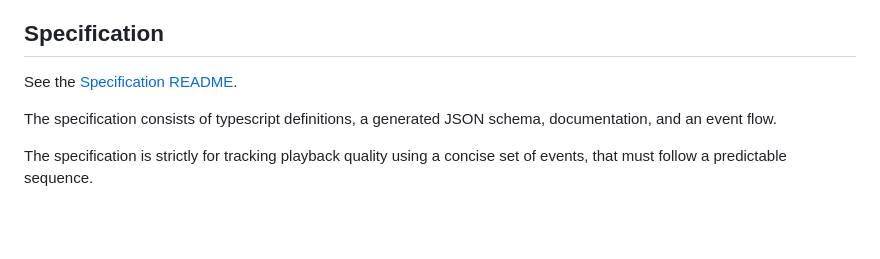
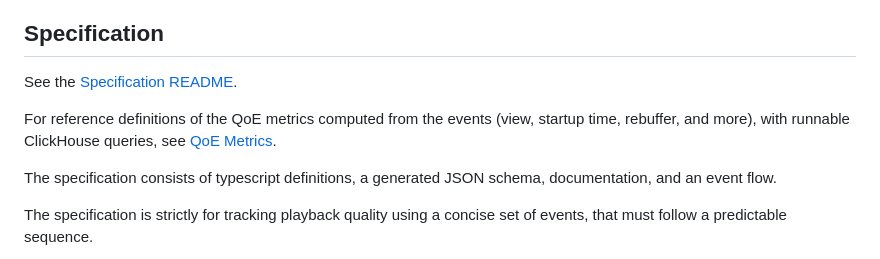
Before and after one commit to Eyevinn/player-analytics-specification, a Markdown page: README.md, the part around the change. Drawn GitHub-style; blank space fills up the shorter version.

```diff
--- a/README.md
+++ b/README.md
@@ -21,6 +21,9 @@
 ## Specification
 
 See the [Specification README](specification/README.md).
+
+For reference definitions of the QoE metrics computed from the events (view, startup time,
+rebuffer, and more), with runnable ClickHouse queries, see [QoE Metrics](specification/metrics.md).
 
 The specification consists of typescript definitions, a generated JSON schema, documentation, and an event flow.
 
```
Also changed, not shown: specification/metrics.md (added, +304 -0 lines).
